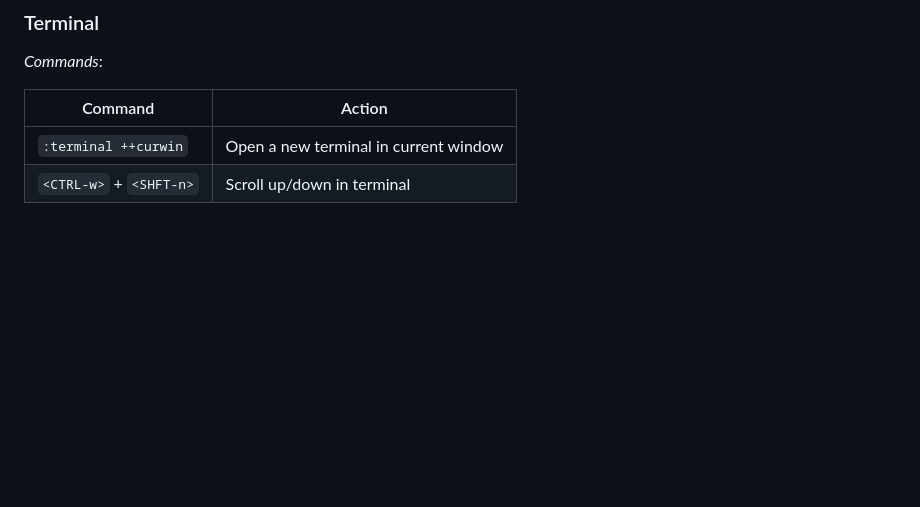
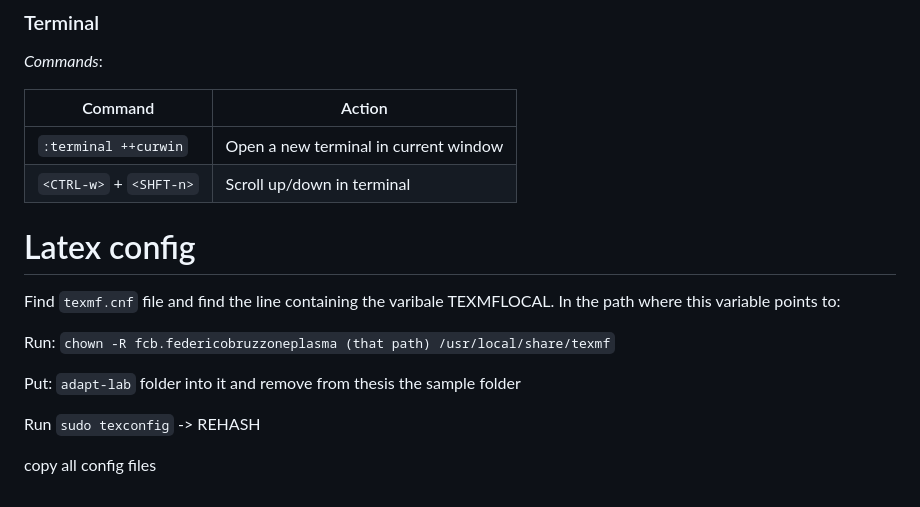
Before and after one commit to FedericoBruzzone/vim-config, a Markdown page: README.md, the part around the change. Rendered like a GitHub page; blank space fills up the shorter version.

Commit message:
Update README
Signed-off-by: FedericoBruzzone <federico.bruzzone.i@gmail.com>

```diff
--- a/README.md
+++ b/README.md
@@ -283,3 +283,15 @@ _Commands_:
 |-------------------------------------|------------------------------------------|
 |`:terminal ++curwin`                 |Open a new terminal in current window     |
 |`<CTRL-w>` + `<SHFT-n>`              |Scroll up/down in terminal                |
+
+# Latex config
+
+Find `texmf.cnf` file and find the line containing the varibale TEXMFLOCAL. In the path where this variable points to:
+
+Run: `chown -R fcb.federicobruzzoneplasma (that path) /usr/local/share/texmf`
+
+Put: `adapt-lab` folder into it and remove from thesis the sample folder
+
+Run `sudo texconfig` -> REHASH
+
+copy all config files
```
